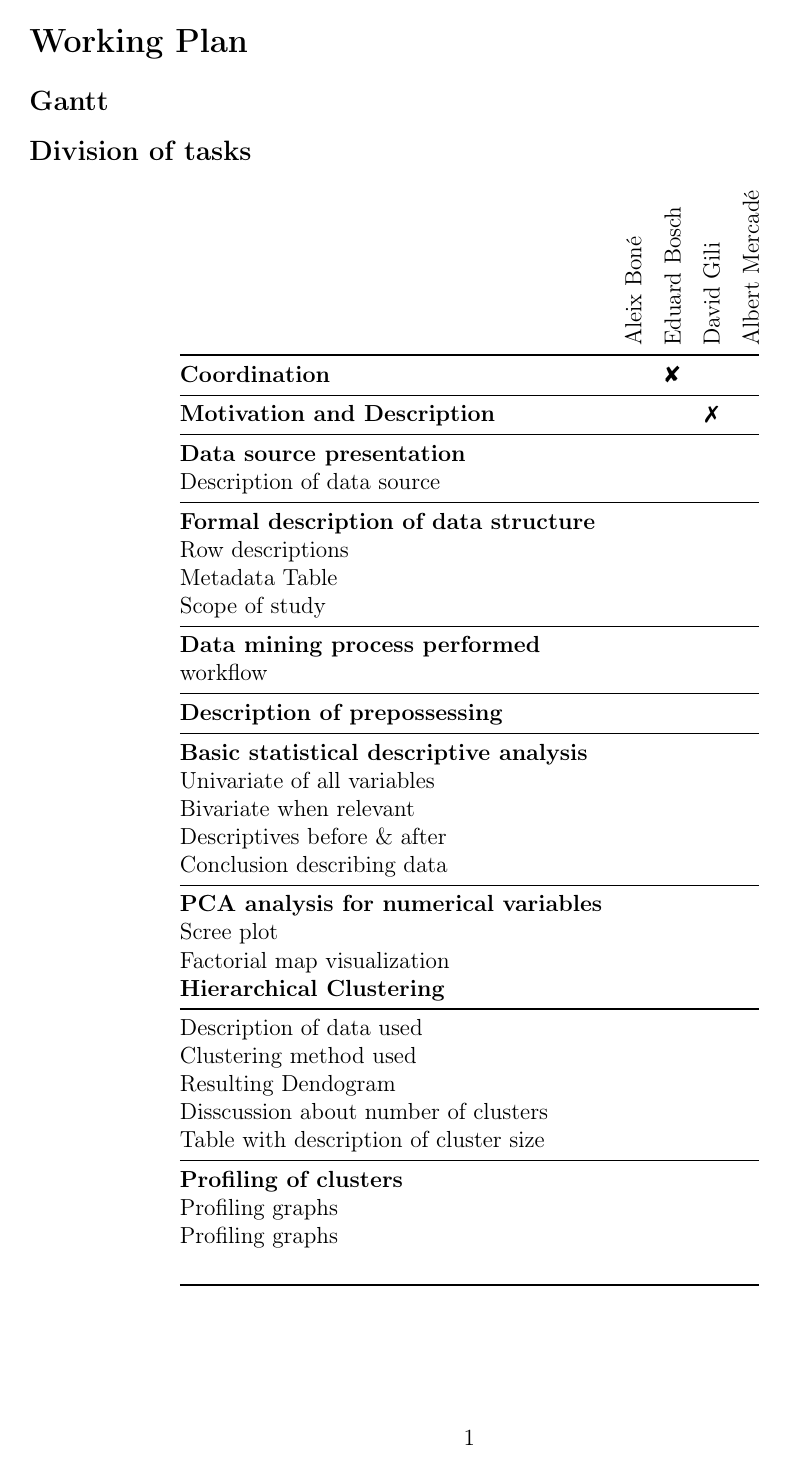
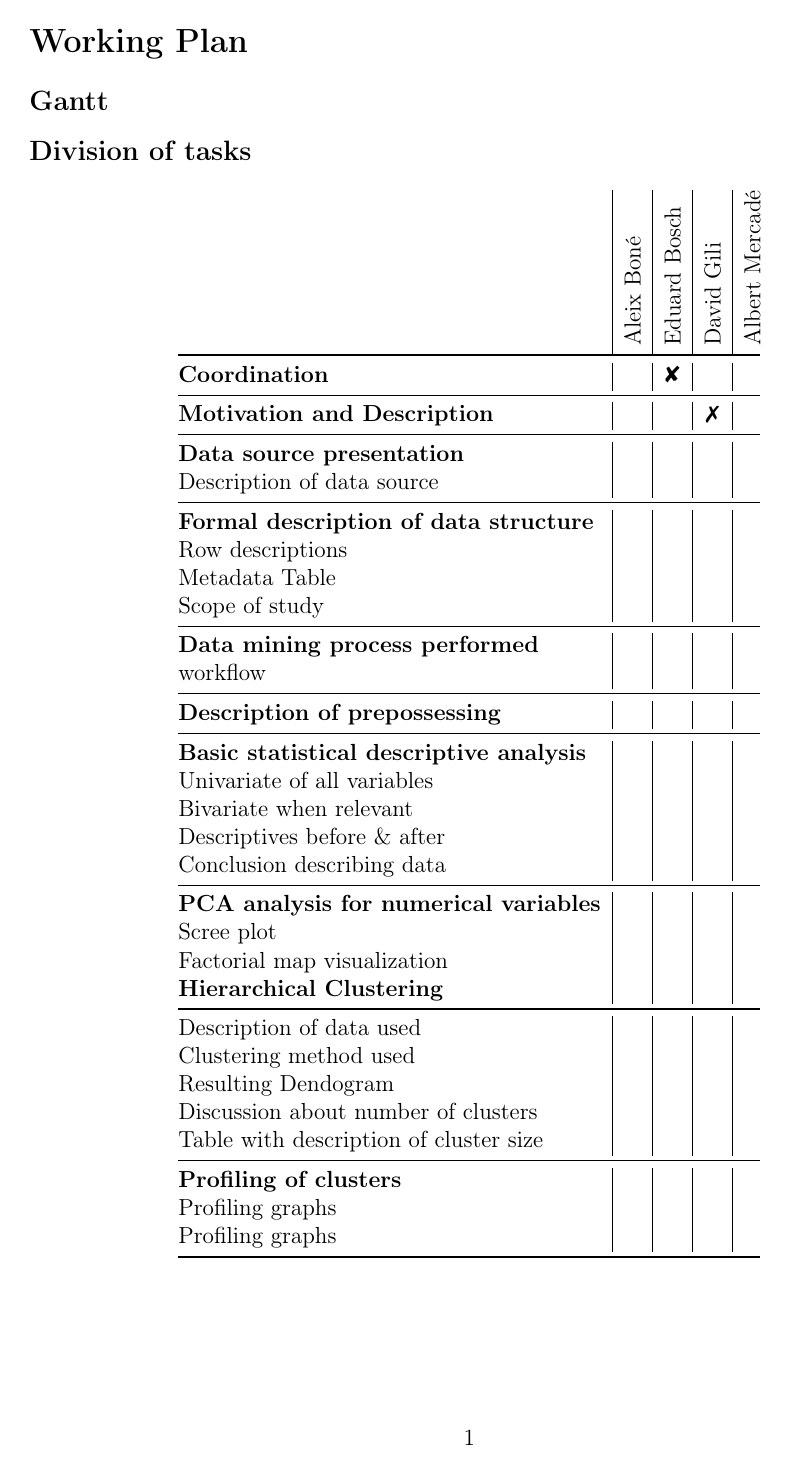
Before and after one commit to Leixb/UPC-MD_AirBnB_BCN, a LaTeX document (documents/D3/main.tex, which reads documents/D3/working_plan.tex, documents/preamble.tex): page 2 of 10. Compiled offline with pdfLaTeX.

Commit message:
Updates from Overleaf

```diff
--- a/documents/D3/working_plan.tex
+++ b/documents/D3/working_plan.tex
@@ -16,7 +16,7 @@
 \newcommand*\x{\ding{55}}
 \begin{table}[H]
 \centering
-\begin{tabular}{@{}lcccc@{}}
+\begin{tabular}{@{}l|c|c|c|c@{}}
              & \rot{Aleix Boné} & \rot{Eduard Bosch} & \rot{David Gili} & \rot{Albert Mercadé} \\
 \toprule
 \textbf{Coordination}                           &    & \X &    &    \\ \midrule
@@ -42,12 +42,11 @@ Factorial map visualization                     &    &    &    &    \\
 Description of data used                        &    &    &    &    \\
 Clustering method used                          &    &    &    &    \\
 Resulting Dendogram                             &    &    &    &    \\
-Disscussion about number of clusters            &    &    &    &    \\
+Discussion about number of clusters            &    &    &    &     \\
 Table with description of cluster size          &    &    &    &    \\ \midrule
 \textbf{Profiling of clusters}                  &    &    &    &    \\
 Profiling graphs                                &    &    &    &    \\
-Profiling graphs                                &    &    &    &    \\
-\\ \bottomrule
+Profiling graphs                                &    &    &    &     \\ \bottomrule
 \end{tabular}
 \end{table}
 
--- a/documents/preamble.tex
+++ b/documents/preamble.tex
@@ -55,8 +55,29 @@
 \usepackage{float}              % Force tables and images position (H and H!)
 \usepackage{wrapfig}            % Wrap images like in HTML
 
-\usepackage{tabularx, colortbl, booktabs}    % Better tables
-\usepackage{longtable}                      % Multiple page table
+%\usepackage{tabularx, colortbl, booktabs}    % Better tables
+%\usepackage{tabularx, colortbl, booktabs}    % Better tables
+%\usepackage{longtable}                      % Multiple page table
+\usepackage{xltabular}
+\usepackage{colortbl, booktabs}    % Better tables
+
+% bug booktabs + xltabular
+\makeatletter
+\def\@BTrule[#1]{%
+  \ifx\longtable\undefined
+    \let\@BTswitch\@BTnormal
+  \else\ifx\hline\LT@hline
+    \nobreak
+    \let\@BTswitch\@BLTrule
+  \else
+     \let\@BTswitch\@BTnormal
+  \fi\fi
+  \global\@thisrulewidth=#1\relax
+  \ifnum\@thisruleclass=\tw@\vskip\@aboverulesep\else
+  \ifnum\@lastruleclass=\z@\vskip\@aboverulesep\else
+  \ifnum\@lastruleclass=\@ne\vskip\doublerulesep\fi\fi\fi
+  \@BTswitch}
+\makeatother
 
 % Split cell in lines and more formating options inside table
 \usepackage{array, multirow, multicol, makecell}
@@ -119,5 +140,5 @@
 %\DeclareMathOperator{\arccsc}{arccsc}
 %\DeclareMathOperator{\cis}{cis}
 
-\usepackage{pdflscape}
+%\usepackage{pdflscape}
 \usepackage{pifont}
```
Also changed, not shown: documents/Metadata_alone.tex (+0 -1 lines).
